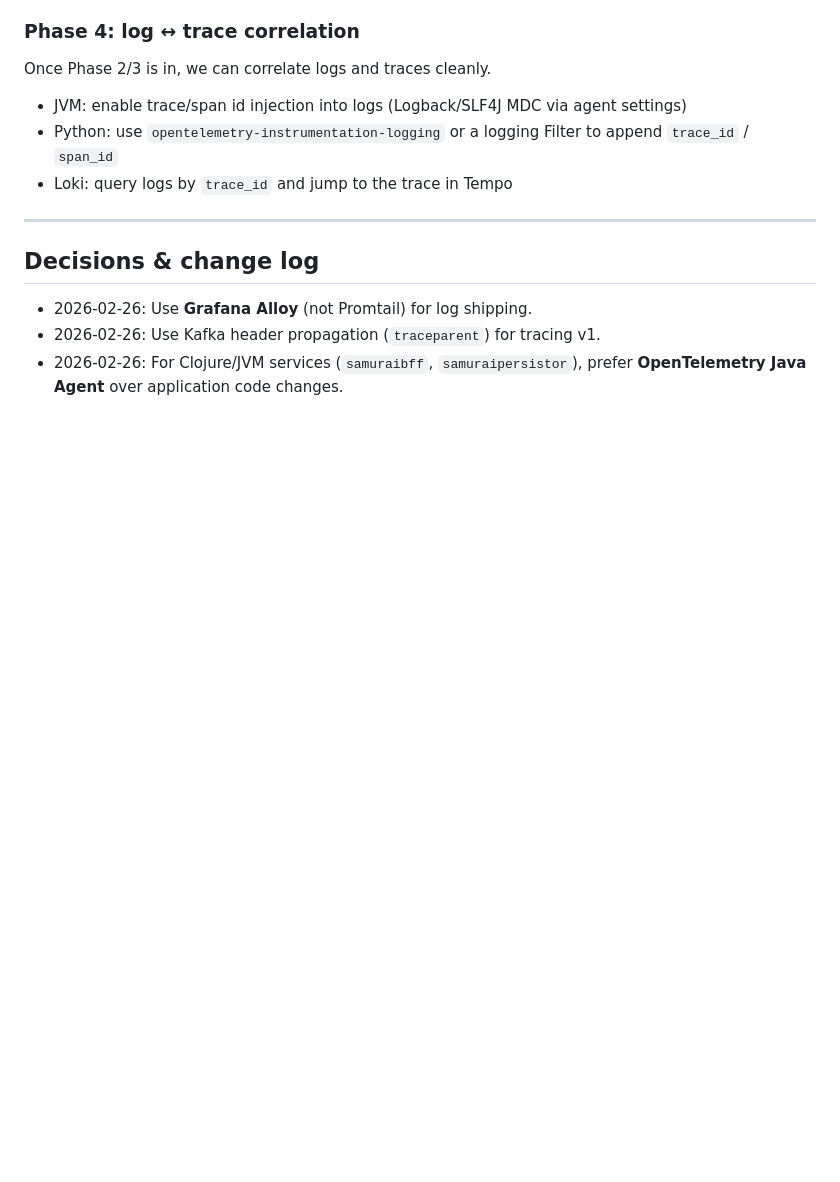
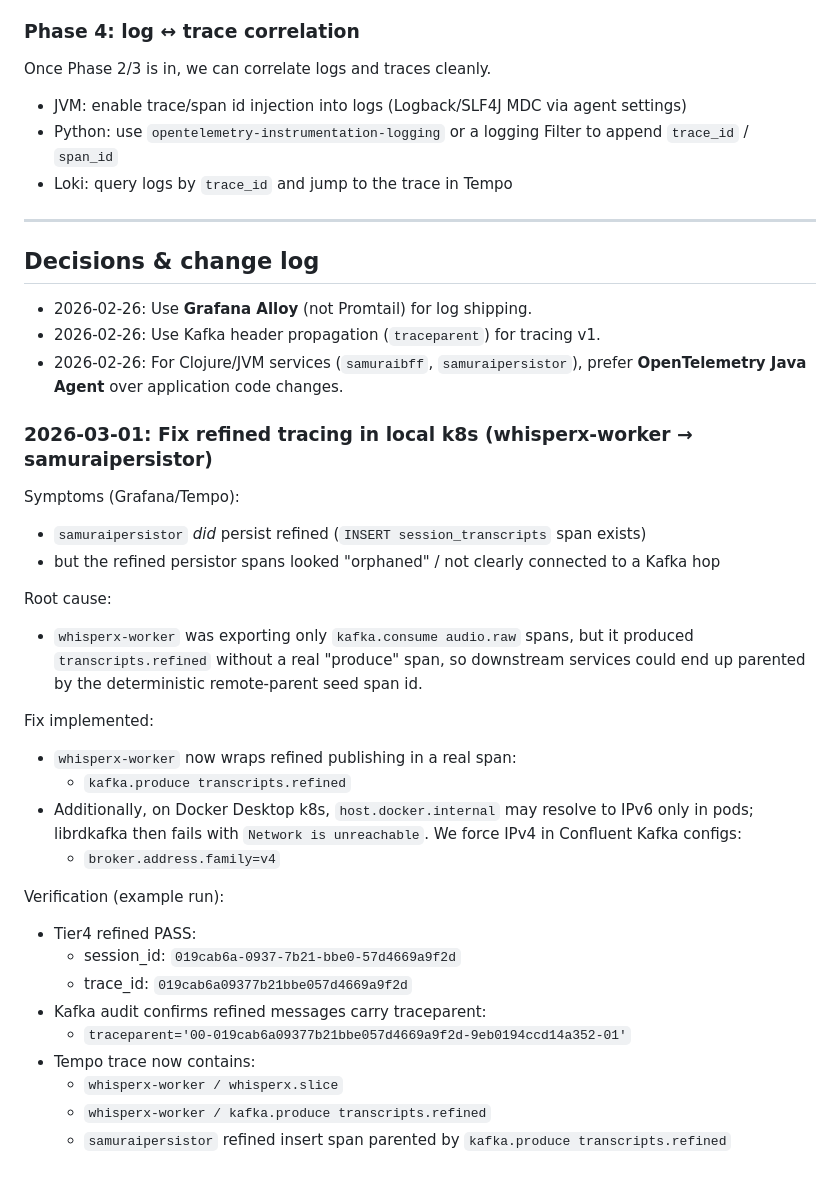
Before and after one commit to nanosamurai/xamurai, a Markdown page: docs/local-k8s-observability.md, the part around the change. Rendered like a GitHub page; blank space fills up the shorter version.

Commit message:
Document refined tracing fix

```diff
--- a/docs/local-k8s-observability.md
+++ b/docs/local-k8s-observability.md
@@ -491,3 +491,32 @@ Once Phase 2/3 is in, we can correlate logs and traces cleanly.
 - 2026-02-26: Use **Grafana Alloy** (not Promtail) for log shipping.
 - 2026-02-26: Use Kafka header propagation (`traceparent`) for tracing v1.
 - 2026-02-26: For Clojure/JVM services (`samuraibff`, `samuraipersistor`), prefer **OpenTelemetry Java Agent** over application code changes.
+
+### 2026-03-01: Fix refined tracing in local k8s (whisperx-worker → samuraipersistor)
+
+Symptoms (Grafana/Tempo):
+- `samuraipersistor` *did* persist refined (`INSERT session_transcripts` span exists)
+- but the refined persistor spans looked "orphaned" / not clearly connected to a Kafka hop
+
+Root cause:
+- `whisperx-worker` was exporting only `kafka.consume audio.raw` spans, but it produced
+  `transcripts.refined` without a real "produce" span, so downstream services could end up
+  parented by the deterministic remote-parent seed span id.
+
+Fix implemented:
+- `whisperx-worker` now wraps refined publishing in a real span:
+  - `kafka.produce transcripts.refined`
+- Additionally, on Docker Desktop k8s, `host.docker.internal` may resolve to IPv6 only in pods;
+  librdkafka then fails with `Network is unreachable`. We force IPv4 in Confluent Kafka configs:
+  - `broker.address.family=v4`
+
+Verification (example run):
+- Tier4 refined PASS:
+  - session_id: `019cab6a-0937-7b21-bbe0-57d4669a9f2d`
+  - trace_id:   `019cab6a09377b21bbe057d4669a9f2d`
+- Kafka audit confirms refined messages carry traceparent:
+  - `traceparent='00-019cab6a09377b21bbe057d4669a9f2d-9eb0194ccd14a352-01'`
+- Tempo trace now contains:
+  - `whisperx-worker / whisperx.slice`
+  - `whisperx-worker / kafka.produce transcripts.refined`
+  - `samuraipersistor` refined insert span parented by `kafka.produce transcripts.refined`
```
